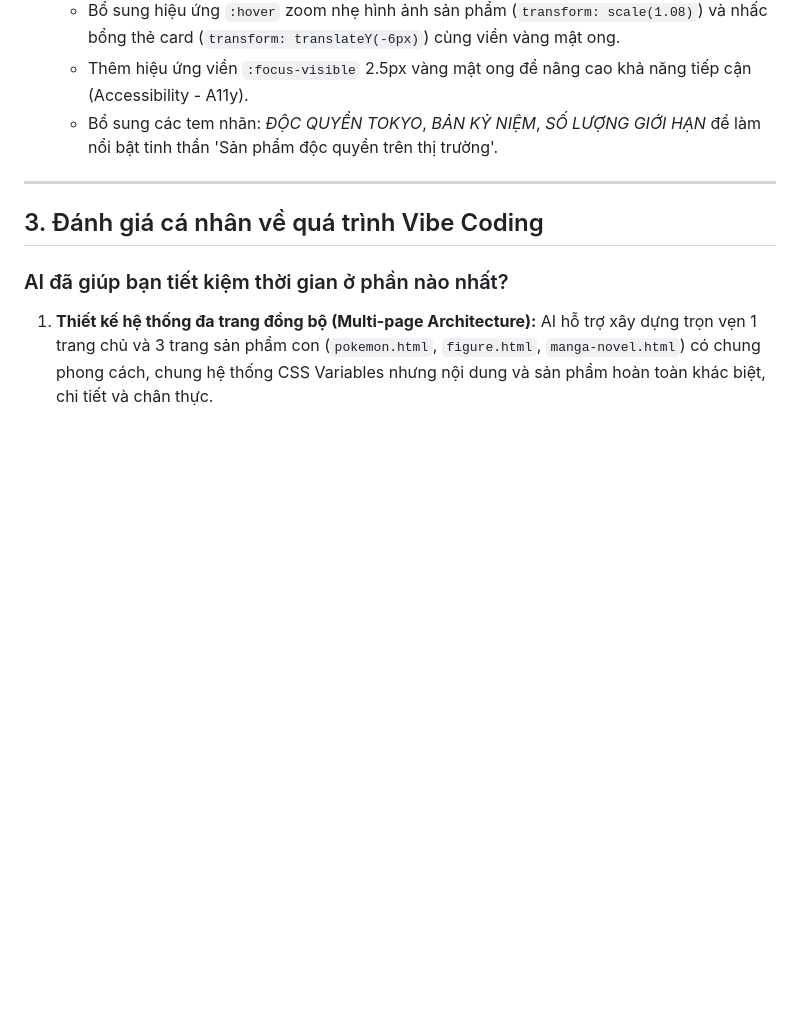
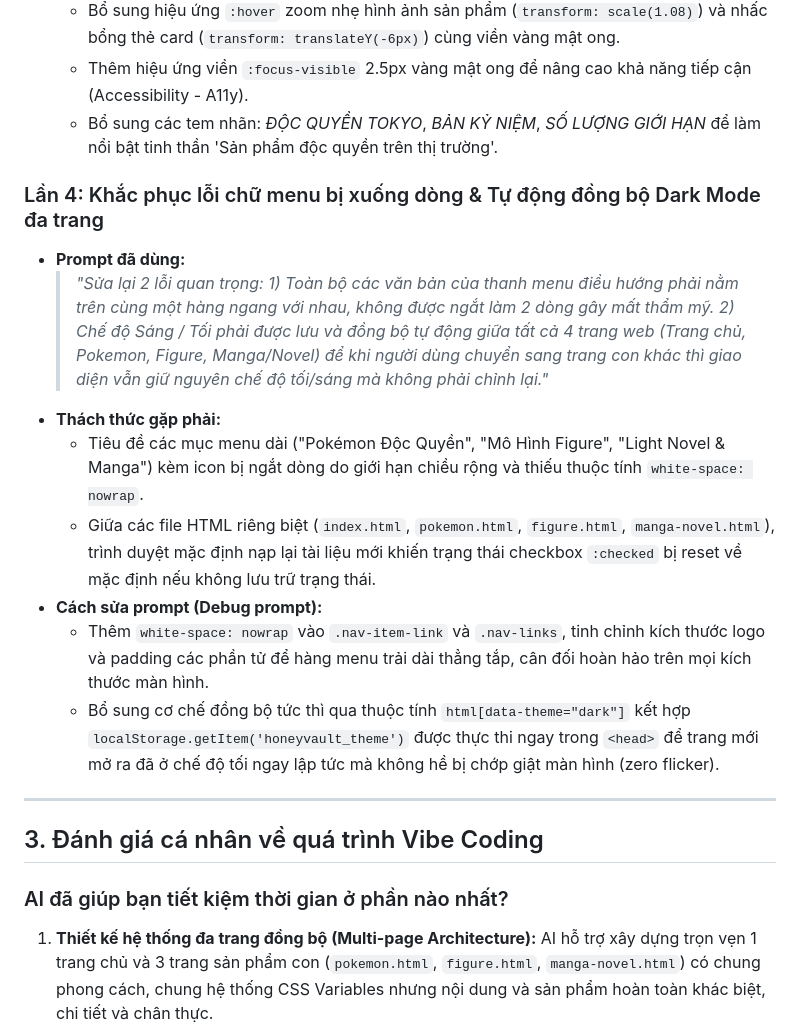
Before and after one commit to honguyen1888-art/Phong_MaiHuy_125000312, a Markdown page: PROMPT_LOG.md, the part around the change. GitHub-like rendering; blank space fills up the shorter version.

Commit message:
docs: record iteration 4 (menu single-line fix and cross-page theme sync) in PROMPT_LOG.md

```diff
--- a/PROMPT_LOG.md
+++ b/PROMPT_LOG.md
@@ -52,6 +52,16 @@
   - Thêm hiệu ứng viền `:focus-visible` 2.5px vàng mật ong để nâng cao khả năng tiếp cận (Accessibility - A11y).
   - Bổ sung các tem nhãn: *ĐỘC QUYỀN TOKYO*, *BẢN KỶ NIỆM*, *SỐ LƯỢNG GIỚI HẠN* để làm nổi bật tinh thần 'Sản phẩm độc quyền trên thị trường'.
 
+### Lần 4: Khắc phục lỗi chữ menu bị xuống dòng & Tự động đồng bộ Dark Mode đa trang
+- **Prompt đã dùng:**
+  > *"Sửa lại 2 lỗi quan trọng: 1) Toàn bộ các văn bản của thanh menu điều hướng phải nằm trên cùng một hàng ngang với nhau, không được ngắt làm 2 dòng gây mất thẩm mỹ. 2) Chế độ Sáng / Tối phải được lưu và đồng bộ tự động giữa tất cả 4 trang web (Trang chủ, Pokemon, Figure, Manga/Novel) để khi người dùng chuyển sang trang con khác thì giao diện vẫn giữ nguyên chế độ tối/sáng mà không phải chỉnh lại."*
+- **Thách thức gặp phải:**
+  - Tiêu đề các mục menu dài ("Pokémon Độc Quyền", "Mô Hình Figure", "Light Novel & Manga") kèm icon bị ngắt dòng do giới hạn chiều rộng và thiếu thuộc tính `white-space: nowrap`.
+  - Giữa các file HTML riêng biệt (`index.html`, `pokemon.html`, `figure.html`, `manga-novel.html`), trình duyệt mặc định nạp lại tài liệu mới khiến trạng thái checkbox `:checked` bị reset về mặc định nếu không lưu trữ trạng thái.
+- **Cách sửa prompt (Debug prompt):**
+  - Thêm `white-space: nowrap` vào `.nav-item-link` và `.nav-links`, tinh chỉnh kích thước logo và padding các phần tử để hàng menu trải dài thẳng tắp, cân đối hoàn hảo trên mọi kích thước màn hình.
+  - Bổ sung cơ chế đồng bộ tức thì qua thuộc tính `html[data-theme="dark"]` kết hợp `localStorage.getItem('honeyvault_theme')` được thực thi ngay trong `<head>` để trang mới mở ra đã ở chế độ tối ngay lập tức mà không hề bị chớp giật màn hình (zero flicker).
+
 ---
 
 ## 3. Đánh giá cá nhân về quá trình Vibe Coding
```
